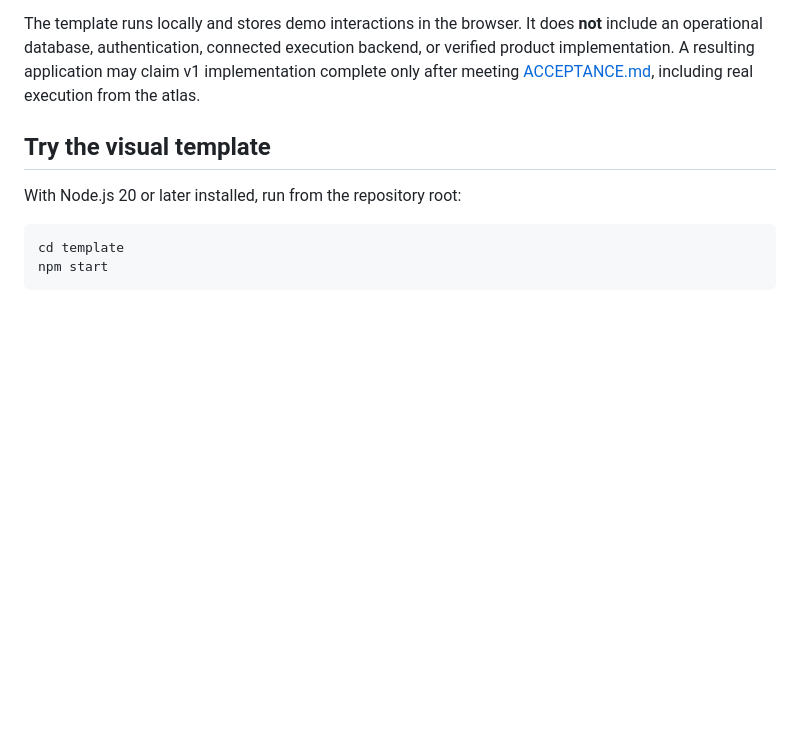
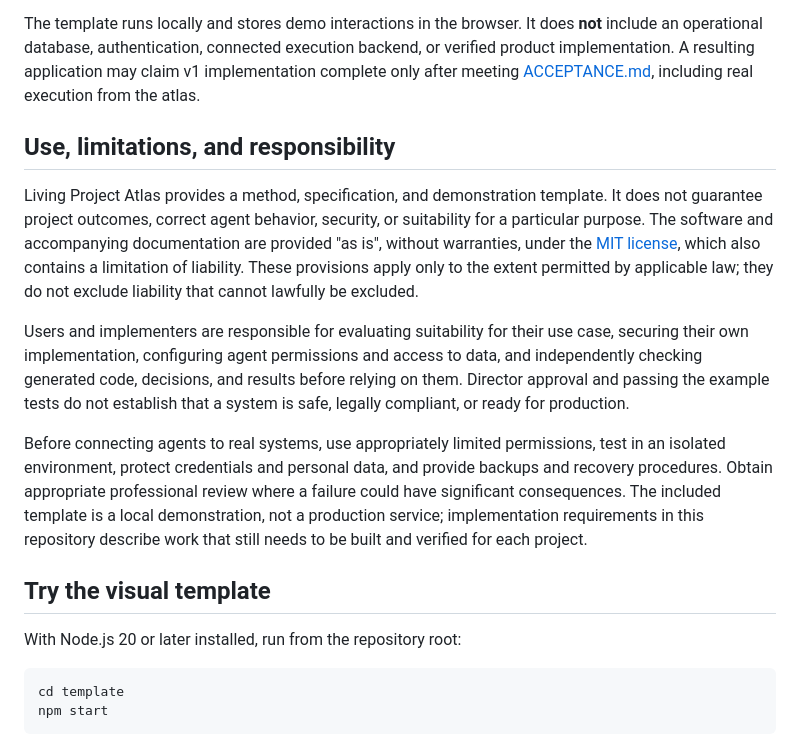
Before and after one commit to Appie-NL/living-project-atlas, a Markdown page: README.md, the part around the change. Drawn GitHub-style; blank space fills up the shorter version.

Commit message:
Clarify intended use, limitations, and user responsibilities

```diff
--- a/README.md
+++ b/README.md
@@ -15,6 +15,14 @@ The human **Director** explores the project, approves proposals, changes directi
 This repository contains the **v1 specification, implementation brief, and runnable visual template**. The template includes a project overview, interactive map, topic chapters, Director decisions, work board, result reviews, conceptual baseline, search, and history. It uses an explicitly fictional example project, Common Ground, to demonstrate the structure.
 
 The template runs locally and stores demo interactions in the browser. It does **not** include an operational database, authentication, connected execution backend, or verified product implementation. A resulting application may claim v1 implementation complete only after meeting [ACCEPTANCE.md](ACCEPTANCE.md), including real execution from the atlas.
+
+## Use, limitations, and responsibility
+
+Living Project Atlas provides a method, specification, and demonstration template. It does not guarantee project outcomes, correct agent behavior, security, or suitability for a particular purpose. The software and accompanying documentation are provided "as is", without warranties, under the [MIT license](LICENSE), which also contains a limitation of liability. These provisions apply only to the extent permitted by applicable law; they do not exclude liability that cannot lawfully be excluded.
+
+Users and implementers are responsible for evaluating suitability for their use case, securing their own implementation, configuring agent permissions and access to data, and independently checking generated code, decisions, and results before relying on them. Director approval and passing the example tests do not establish that a system is safe, legally compliant, or ready for production.
+
+Before connecting agents to real systems, use appropriately limited permissions, test in an isolated environment, protect credentials and personal data, and provide backups and recovery procedures. Obtain appropriate professional review where a failure could have significant consequences. The included template is a local demonstration, not a production service; implementation requirements in this repository describe work that still needs to be built and verified for each project.
 
 ## Try the visual template
 
```
